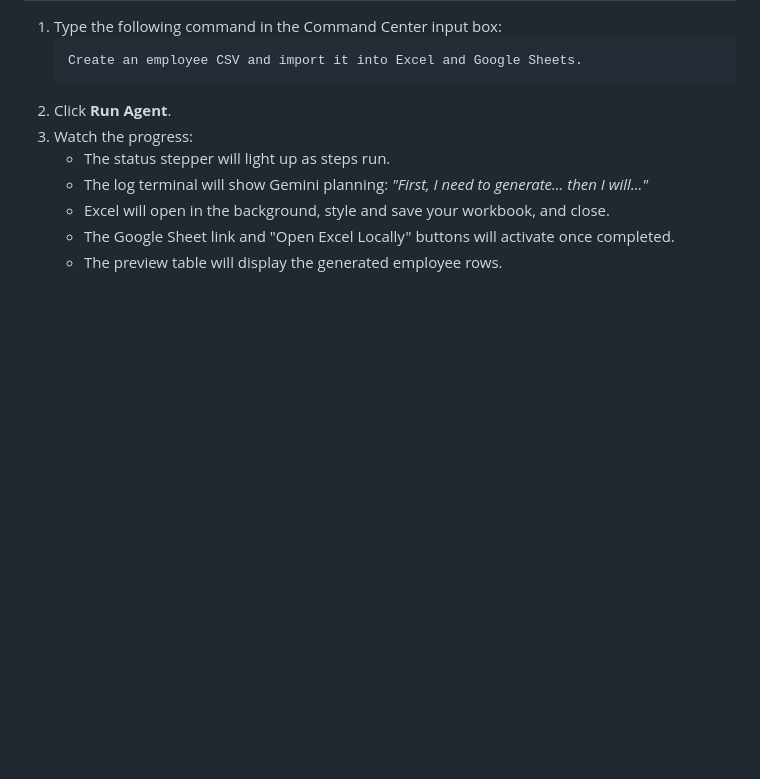
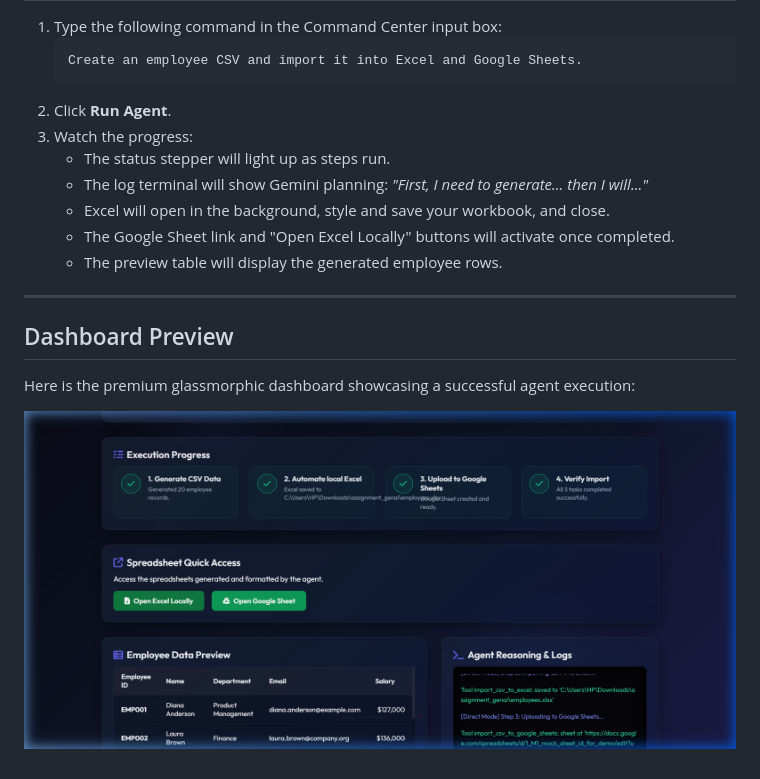
Before and after one commit to angeltaneja/autonomous-spreadsheet-agent, a Markdown page: README.md, the part around the change. Drawn GitHub-style; pictures changed too: screenshot.png (added); blank space fills up the shorter version.

Commit message:
docs: add successful agent execution screenshot to README.md

```diff
--- a/README.md
+++ b/README.md
@@ -95,3 +95,10 @@ Then navigate to [http://127.0.0.1:8000](http://127.0.0.1:8000) in your browser.
    - Excel will open in the background, style and save your workbook, and close.
    - The Google Sheet link and "Open Excel Locally" buttons will activate once completed.
    - The preview table will display the generated employee rows.
+
+---
+
+## Dashboard Preview
+Here is the premium glassmorphic dashboard showcasing a successful agent execution:
+
+![Autonomous Spreadsheet Agent Dashboard Success](screenshot.png)
```
